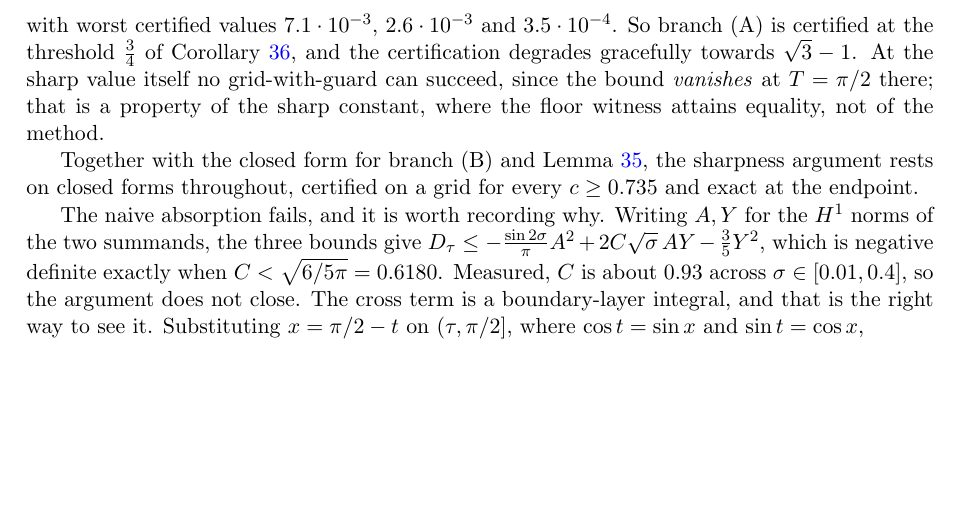
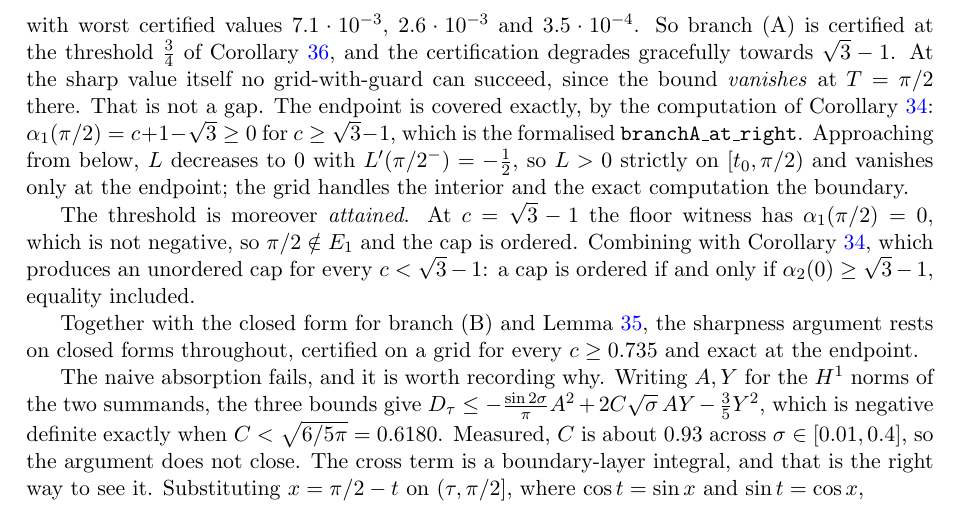
Before and after one commit to ElVec1o/moving-sofa-local-max, a LaTeX paper (paper/niche_separation/note.tex): part of page 53 of 59, cut so that both start at the same text, the shorter picture padded with empty space. Compiled offline with pdfLaTeX.

Commit message:
The threshold sqrt3-1 is attained; formalise the absorption step
BOUNDARY CASE RESOLVED, and it was never a gap.  At c = sqrt3 - 1 the grid
cannot certify because the bound VANISHES at T = pi/2.  But the endpoint is
covered exactly by cor:floor's own computation, alpha_1(pi/2) = c + 1 - sqrt3
>= 0, which is the formalised branchA_at_right.  Approaching from below L
decreases to 0 with L'(pi/2^-) = -1/2, so L > 0 strictly on [t_0, pi/2) and
vanishes only at the endpoint: the grid handles the interior, the exact
computation the boundary.

THE THRESHOLD IS ATTAINED.  At c = sqrt3 - 1 the floor witness has
alpha_1(pi/2) = 0, which is NOT negative, so pi/2 is not in E_1 and the cap IS
ordered.  With cor:floor producing an unordered cap for every c < sqrt3 - 1:

    a cap is ordered  <=>  alpha_2(0) >= sqrt3 - 1 ,  equality included.

ABSORPTION FORMALISED.  young_absorb: given B^2 <= K Dp,
2 theta a B <= a^2 K + theta^2 Dp, since (a^2 K + theta^2 Dp)^2 >= 4 a^2 K
theta^2 Dp >= (2 theta a B)^2, the first step being (a^2 K - theta^2 Dp)^2 >= 0.
coerc_assemble then turns -a^2 Me + 2aB - Dp into -a^2(Me - K/theta) -
(1-theta) Dp, and coerc_coeffs_neg gives the condition on theta.
338 declarations, 0 sorry.

DEAD END LOGGED (rule 2).  Certifying K via the PSD lower bound
-A >= Diag_{pi/2} - G_plus fails: lambda_min of that matrix is about -45000 at
K = 120, growing like K^2.  Dropping the PSD term int_layer (q-p')^2 is far too
lossy, because the two layer terms are both large and genuinely cancel.  A
certificate for K needs to keep both.

```diff
--- a/paper/niche_separation/note.tex
+++ b/paper/niche_separation/note.tex
@@ -3620,9 +3620,17 @@ at every node, the bound is certified positive at
 with worst certified values $7.1\cdot10^{-3}$, $2.6\cdot10^{-3}$ and $3.5\cdot10^{-4}$. So
 branch (A) is certified at the threshold $\tfrac34$ of
 Corollary~\ref{cor:sigmacert}, and the certification degrades gracefully towards
-$\sqrt3-1$. At the sharp value itself no grid-with-guard can succeed, since the bound
-\emph{vanishes} at $T=\pi/2$ there; that is a property of the sharp constant, where the
-floor witness attains equality, not of the method.
+$\sqrt3-1$. At the sharp value itself no grid-with-guard can succeed, since the bound \emph{vanishes}
+at $T=\pi/2$ there. That is not a gap. The endpoint is covered exactly, by the computation
+of Corollary~\ref{cor:floor}: $\alpha_1(\pi/2)=c+1-\sqrt3\ge0$ for $c\ge\sqrt3-1$, which is
+the formalised \texttt{branchA\_at\_right}. Approaching from below, $L$ decreases to $0$
+with $L'(\pi/2^-)=-\tfrac12$, so $L>0$ strictly on $[t_0,\pi/2)$ and vanishes only at the
+endpoint; the grid handles the interior and the exact computation the boundary.
+
+The threshold is moreover \emph{attained}. At $c=\sqrt3-1$ the floor witness has
+$\alpha_1(\pi/2)=0$, which is not negative, so $\pi/2\notin E_1$ and the cap is ordered.
+Combining with Corollary~\ref{cor:floor}, which produces an unordered cap for every
+$c<\sqrt3-1$: a cap is ordered if and only if $\alpha_2(0)\ge\sqrt3-1$, equality included.
 
 Together with the closed form for branch (B) and Lemma~\ref{lem:imw}, the sharpness
 argument rests on closed forms throughout, certified on a grid for every $c\ge0.735$ and
```
Also changed, not shown: paper/niche_separation/note.pdf, 1 other file.
